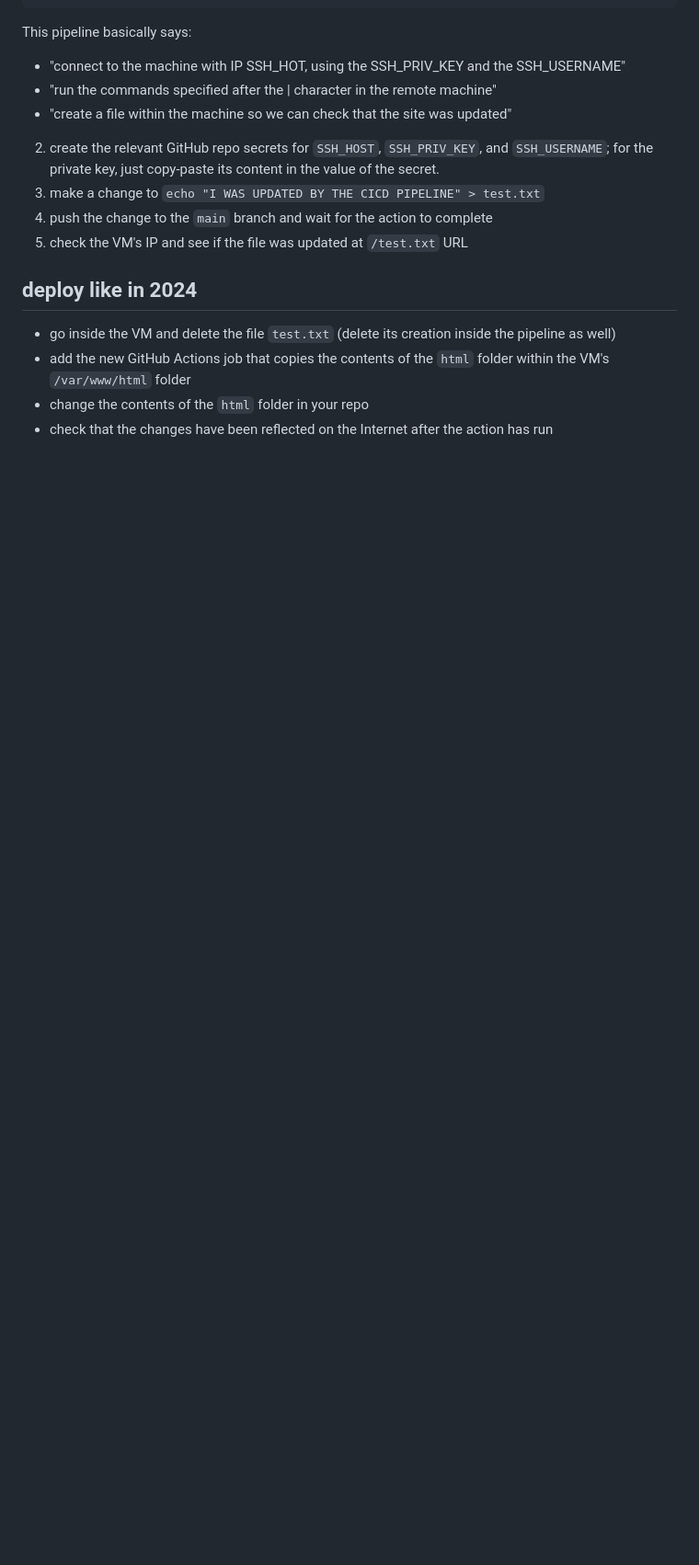
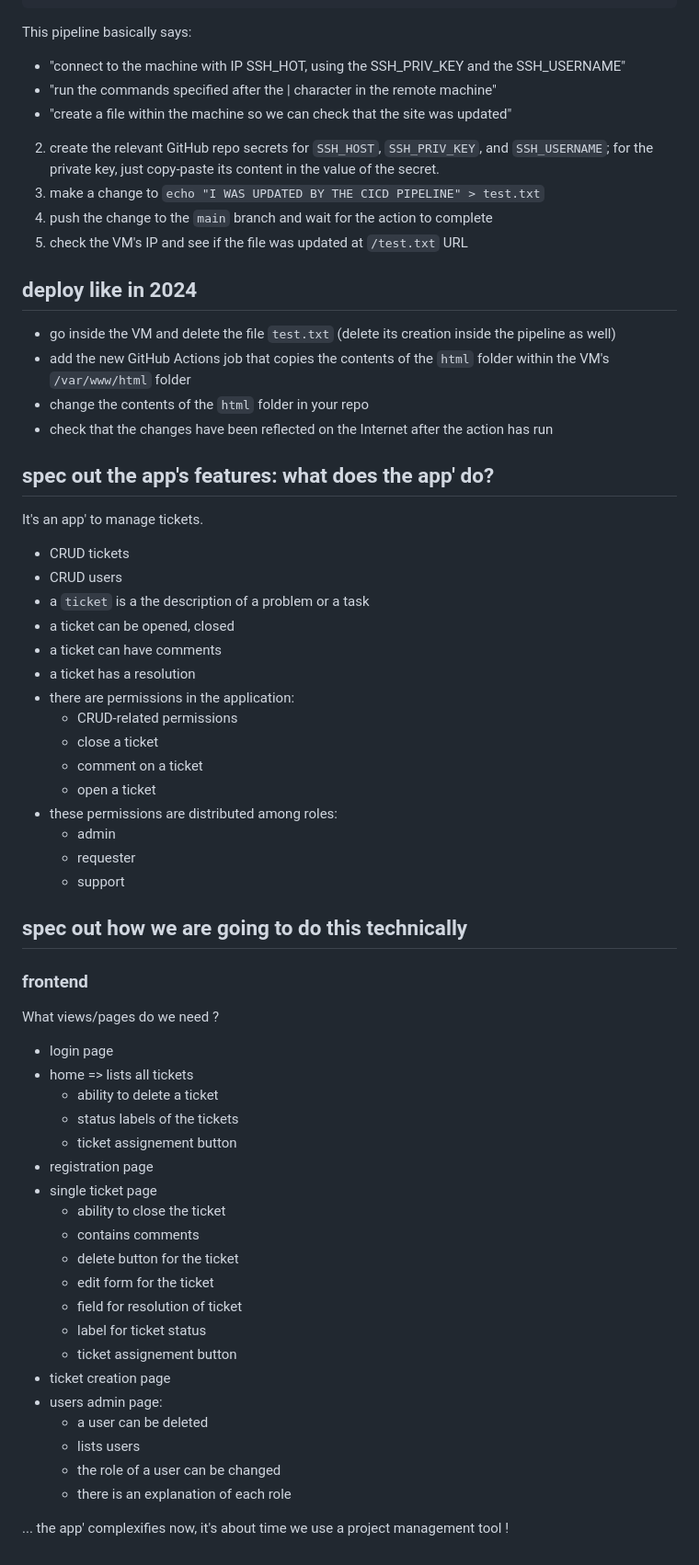
Before and after one commit to yactouat-reboot/serfa-gcp-tp3, a Markdown page: README.md, the part around the change. Shown: that part at 92% size. Rendered like a GitHub page; blank space fills up the shorter version.

Commit message:
speccing out what we are going to do

```diff
--- a/README.md
+++ b/README.md
@@ -177,3 +177,52 @@ This pipeline basically says:
 - add the new GitHub Actions job that copies the contents of the `html` folder within the VM's `/var/www/html` folder
 - change the contents of the `html` folder in your repo
 - check that the changes have been reflected on the Internet after the action has run
+
+## spec out the app's features: what does the app' do?
+
+It's an app' to manage tickets.
+
+- CRUD tickets
+- CRUD users
+- a `ticket` is a the description of a problem or a task
+- a ticket can be opened, closed
+- a ticket can have comments
+- a ticket has a resolution
+- there are permissions in the application:
+  - CRUD-related permissions
+  - close a ticket
+  - comment on a ticket
+  - open a ticket
+- these permissions are distributed among roles:
+  - admin
+  - requester
+  - support
+
+## spec out how we are going to do this technically
+
+### frontend
+
+What views/pages do we need ?
+
+- login page
+- home => lists all tickets
+  - ability to delete a ticket
+  - status labels of the tickets
+  - ticket assignement button
+- registration page
+- single ticket page
+  - ability to close the ticket
+  - contains comments
+  - delete button for the ticket
+  - edit form for the ticket
+  - field for resolution of ticket
+  - label for ticket status
+  - ticket assignement button
+- ticket creation page
+- users admin page:
+  - a user can be deleted
+  - lists users
+  - the role of a user can be changed
+  - there is an explanation of each role
+
+... the app' complexifies now, it's about time we use a project management tool !
```
